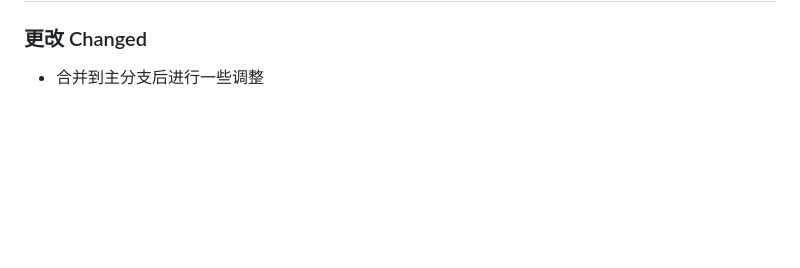
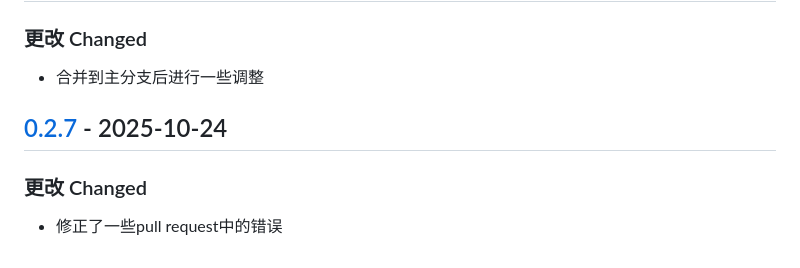
Before and after one commit to CrossDark/FlowerBook, a Markdown page: CHANGELOG.md, the part around one of its changes. GitHub-like rendering; blank space fills up the shorter version.

Commit message:
Update CHANGELOG for version 0.2.7

```diff
--- a/CHANGELOG.md
+++ b/CHANGELOG.md
@@ -146,6 +146,12 @@ and this project adheres to [Semantic Versioning](https://semver.org/spec/v2.0.0
 
 - 合并到主分支后进行一些调整
 
+## [0.2.7] - 2025-10-24
+
+### 更改 Changed
+
+- 修正了一些pull request中的错误
+
 <!--
 以下是每个版本的目标URL：
 Below are the target URLs for each version
```
Also changed, not shown: other parts of CHANGELOG.md (+1 -0 lines).
